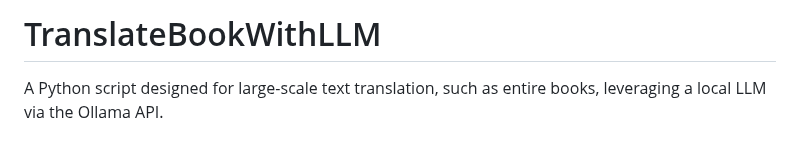
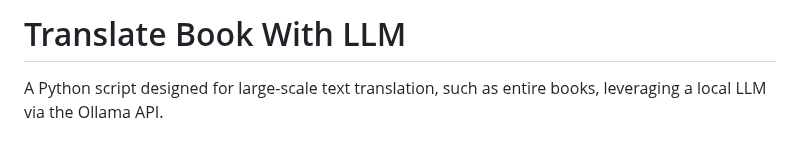
Before and after one commit to tiduj/TranslateBookWithLLM, a Markdown page: README.md, the part around the change. Drawn GitHub-style.

```diff
--- a/README.md
+++ b/README.md
@@ -1,4 +1,4 @@
-# TranslateBookWithLLM
+# Translate Book With LLM
 
 A Python script designed for large-scale text translation, such as entire books, leveraging a local LLM via the Ollama API.
 
```
